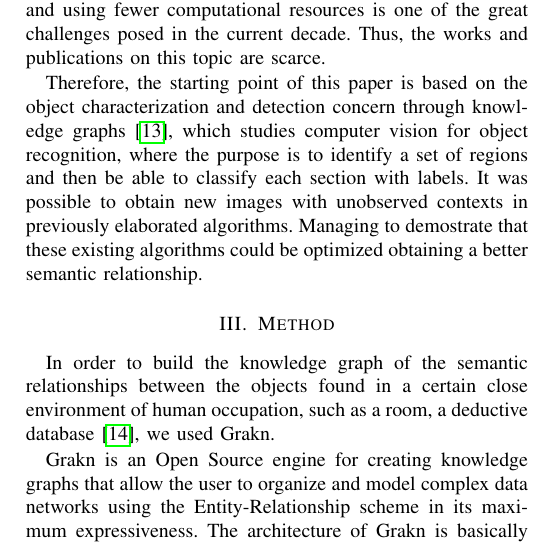
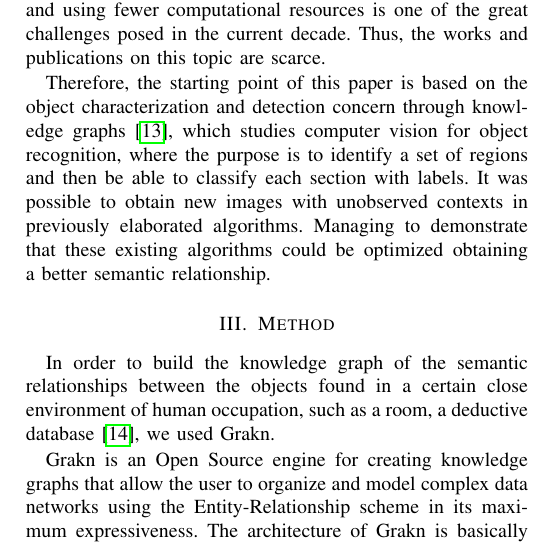
Before and after one commit to rhofp/cce-2020, a LaTeX paper (main.tex, which reads sections/02-background.tex): part of one column of page 2 of 6, cut so that both start at the same text. Compiled offline with pdfLaTeX.

Commit message:
Fixed typo

```diff
--- a/sections/02-background.tex
+++ b/sections/02-background.tex
@@ -52,5 +52,5 @@ characterization and detection concern through knowledge graphs \cite{Fang},
 which studies computer vision for object recognition, where the purpose is
 to identify a set of regions and then be able to classify each section with
 labels. It was possible to obtain new images with unobserved contexts in
-previously elaborated algorithms. Managing to demostrate that these existing
+previously elaborated algorithms. Managing to demonstrate that these existing
 algorithms could be optimized obtaining a better semantic relationship.
```
